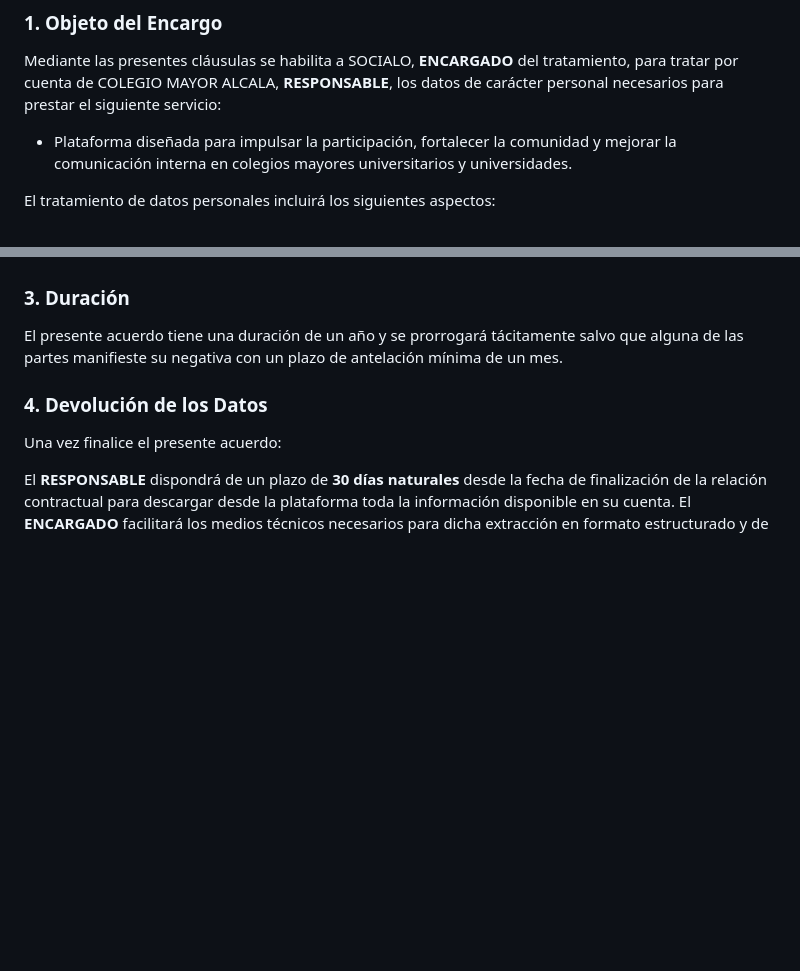
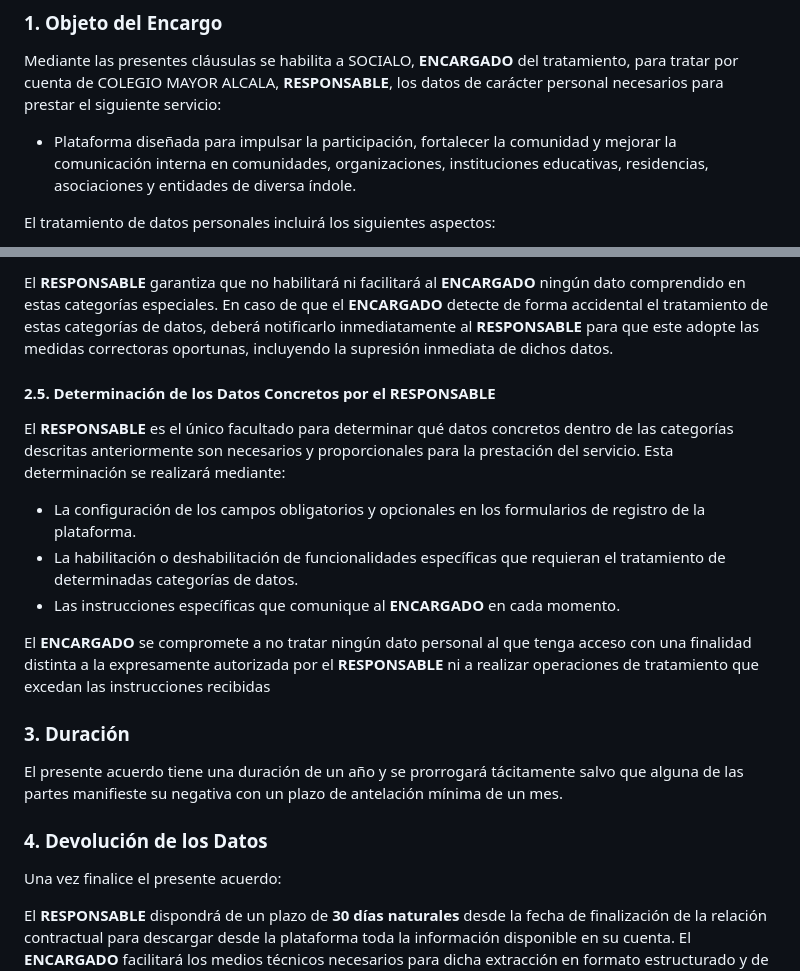
Before and after one commit to Socialo-Platform/legal, a Markdown page: contrato.md, 2 parts joined by grey strips. Rendered like a GitHub page; blank space fills up the shorter version.

```diff
--- a/contrato.md
+++ b/contrato.md
@@ -36,8 +36,9 @@ del tratamiento, para tratar por cuenta de COLEGIO MAYOR ALCALA,
 el siguiente servicio:
 
 - Plataforma diseñada para impulsar la participación, fortalecer la
-  comunidad y mejorar la comunicación interna en colegios mayores
-  universitarios y universidades.
+  comunidad y mejorar la comunicación interna en comunidades, organizaciones,
+  instituciones educativas, residencias, asociaciones y entidades de diversa
+  índole.
 
 El tratamiento de datos personales incluirá los siguientes aspectos:
 
@@ -69,3 +122,14 @@ la información necesaria, lo que incluye:
+El **RESPONSABLE** garantiza que no habilitará ni facilitará al **ENCARGADO** ningún dato comprendido en estas categorías especiales. En caso de que el **ENCARGADO** detecte de forma accidental el tratamiento de estas categorías de datos, deberá notificarlo inmediatamente al **RESPONSABLE** para que este adopte las medidas correctoras oportunas, incluyendo la supresión inmediata de dichos datos.
+
+#### 2.5. Determinación de los Datos Concretos por el RESPONSABLE
+
+El **RESPONSABLE** es el único facultado para determinar qué datos concretos dentro de las categorías descritas anteriormente son necesarios y proporcionales para la prestación del servicio. Esta determinación se realizará mediante:
+
+- La configuración de los campos obligatorios y opcionales en los formularios de registro de la plataforma.
+- La habilitación o deshabilitación de funcionalidades específicas que requieran el tratamiento de determinadas categorías de datos.
+- Las instrucciones específicas que comunique al **ENCARGADO** en cada momento.
+
+El **ENCARGADO** se compromete a no tratar ningún dato personal al que tenga acceso con una finalidad distinta a la expresamente autorizada por el **RESPONSABLE** ni a realizar operaciones de tratamiento que excedan las instrucciones recibidas
 
 ### 3. Duración
 
```
Also changed, not shown: other parts of contrato.md (+58 -6 lines).
